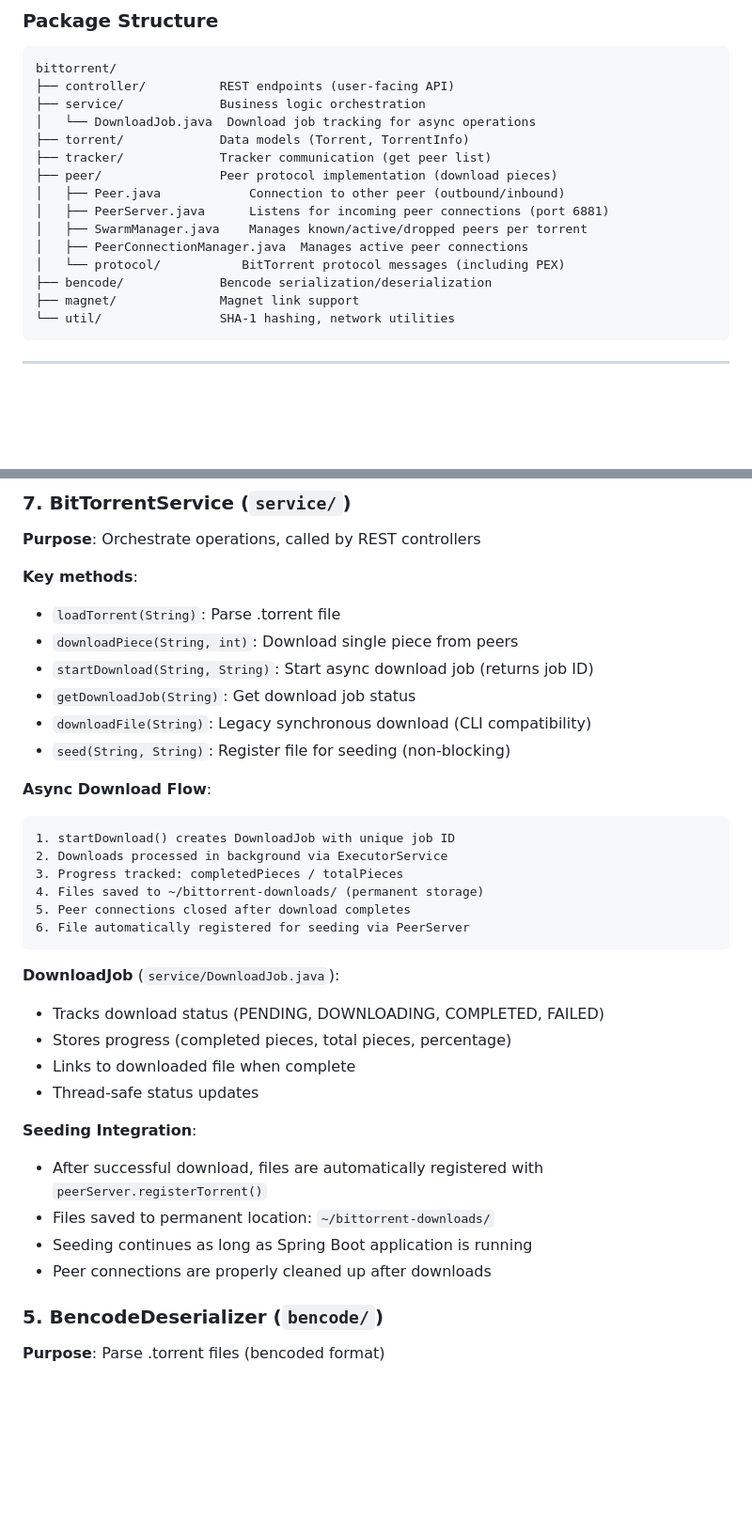
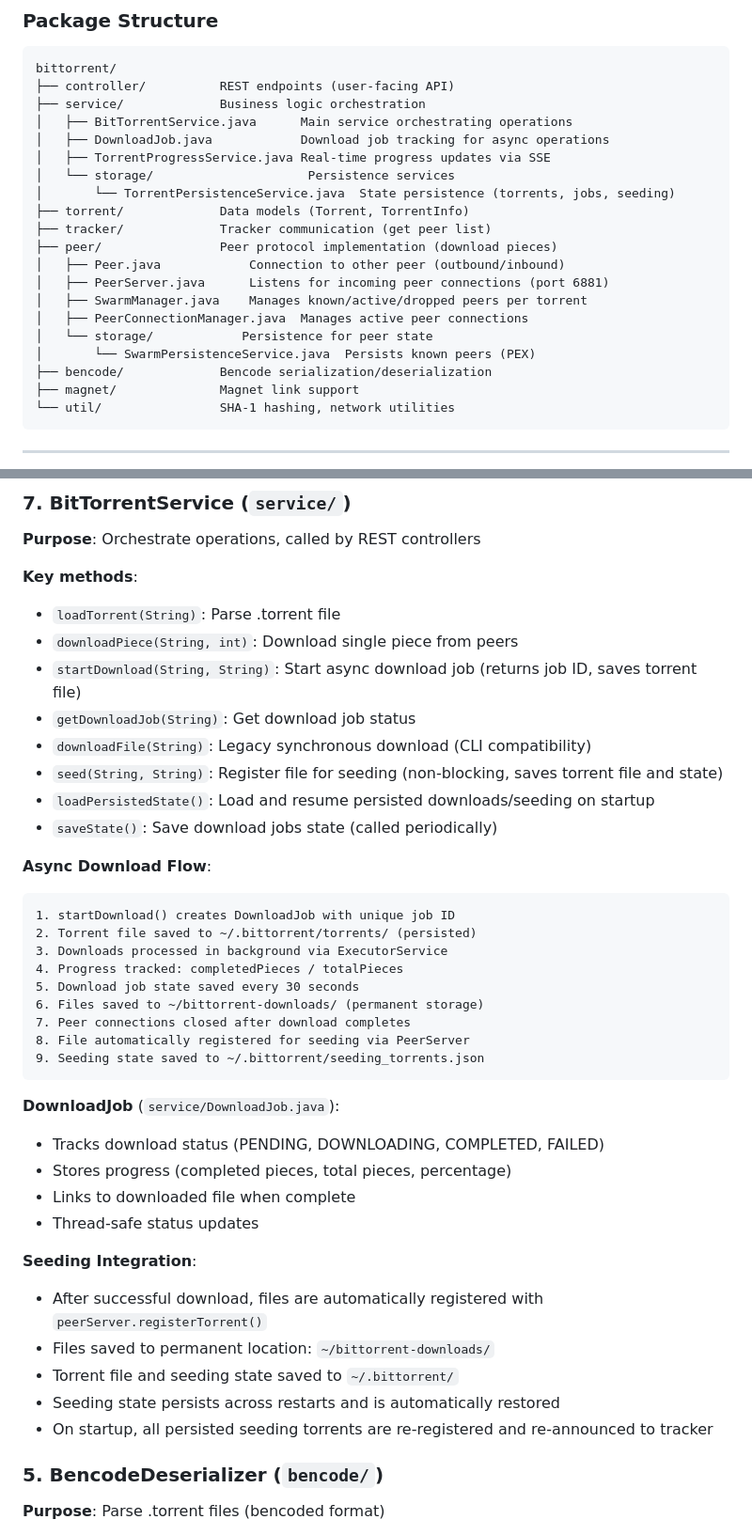
Before and after one commit to sahajpatel008/bittorrent, a Markdown page: docs/CONTEXT.md, 2 parts joined by grey strips. Shown at 94% size. Drawn GitHub-style; blank space fills up the shorter version.

````diff
--- a/docs/CONTEXT.md
+++ b/docs/CONTEXT.md
@@ -25,7 +25,11 @@ Request         Business Logic      Peer/Tracker         TCP/HTTP
 bittorrent/
 ├── controller/          REST endpoints (user-facing API)
 ├── service/             Business logic orchestration
-│   └── DownloadJob.java  Download job tracking for async operations
+│   ├── BitTorrentService.java      Main service orchestrating operations
+│   ├── DownloadJob.java            Download job tracking for async operations
+│   ├── TorrentProgressService.java Real-time progress updates via SSE
+│   └── storage/                     Persistence services
+│       └── TorrentPersistenceService.java  State persistence (torrents, jobs, seeding)
 ├── torrent/             Data models (Torrent, TorrentInfo)
 ├── tracker/             Tracker communication (get peer list)
 ├── peer/                Peer protocol implementation (download pieces)
@@ -33,7 +37,8 @@ bittorrent/
 │   ├── PeerServer.java      Listens for incoming peer connections (port 6881)
 │   ├── SwarmManager.java    Manages known/active/dropped peers per torrent
 │   ├── PeerConnectionManager.java  Manages active peer connections
-│   └── protocol/           BitTorrent protocol messages (including PEX)
+│   └── storage/            Persistence for peer state
+│       └── SwarmPersistenceService.java  Persists known peers (PEX)
 ├── bencode/             Bencode serialization/deserialization
 ├── magnet/              Magnet link support
 └── util/                SHA-1 hashing, network utilities
@@ -259,19 +264,24 @@ PeerConnectionManager: {
 **Key methods**:
 - `loadTorrent(String)`: Parse .torrent file
 - `downloadPiece(String, int)`: Download single piece from peers
-- `startDownload(String, String)`: Start async download job (returns job ID)
+- `startDownload(String, String)`: Start async download job (returns job ID, saves torrent file)
 - `getDownloadJob(String)`: Get download job status
 - `downloadFile(String)`: Legacy synchronous download (CLI compatibility)
-- `seed(String, String)`: Register file for seeding (non-blocking)
+- `seed(String, String)`: Register file for seeding (non-blocking, saves torrent file and state)
+- `loadPersistedState()`: Load and resume persisted downloads/seeding on startup
+- `saveState()`: Save download jobs state (called periodically)
 
 **Async Download Flow**:
 ```
 1. startDownload() creates DownloadJob with unique job ID
-2. Downloads processed in background via ExecutorService
-3. Progress tracked: completedPieces / totalPieces
-4. Files saved to ~/bittorrent-downloads/ (permanent storage)
-5. Peer connections closed after download completes
-6. File automatically registered for seeding via PeerServer
+2. Torrent file saved to ~/.bittorrent/torrents/ (persisted)
+3. Downloads processed in background via ExecutorService
+4. Progress tracked: completedPieces / totalPieces
+5. Download job state saved every 30 seconds
+6. Files saved to ~/bittorrent-downloads/ (permanent storage)
+7. Peer connections closed after download completes
+8. File automatically registered for seeding via PeerServer
+9. Seeding state saved to ~/.bittorrent/seeding_torrents.json
 ```
 
 **DownloadJob** (`service/DownloadJob.java`):
@@ -283,8 +293,9 @@ PeerConnectionManager: {
 **Seeding Integration**:
 - After successful download, files are automatically registered with `peerServer.registerTorrent()`
 - Files saved to permanent location: `~/bittorrent-downloads/`
-- Seeding continues as long as Spring Boot application is running
-- Peer connections are properly cleaned up after downloads
+- Torrent file and seeding state saved to `~/.bittorrent/`
+- Seeding state persists across restarts and is automatically restored
+- On startup, all persisted seeding torrents are re-registered and re-announced to tracker
 
 ### 5. **BencodeDeserializer** (`bencode/`)
 **Purpose**: Parse .torrent files (bencoded format)
````
Also changed, not shown: other parts of docs/CONTEXT.md (+38 -30 lines), docs/API_ENDPOINTS.md (+18 -4 lines), docs/README.md (+15 -4 lines).
